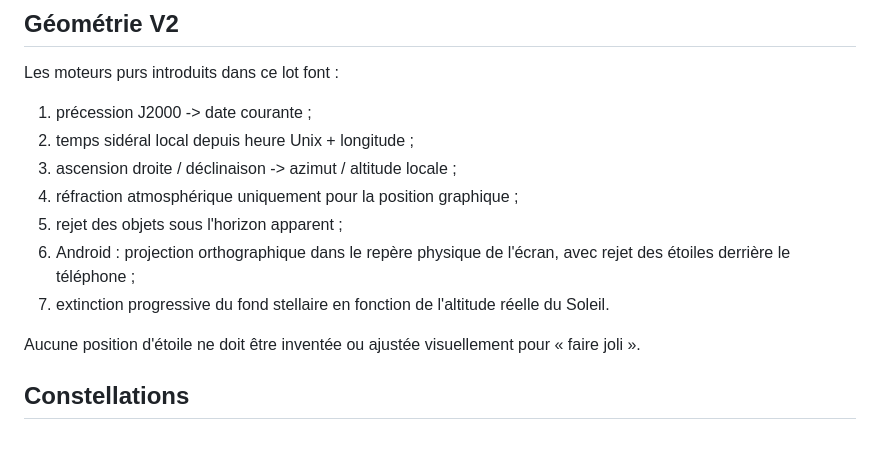
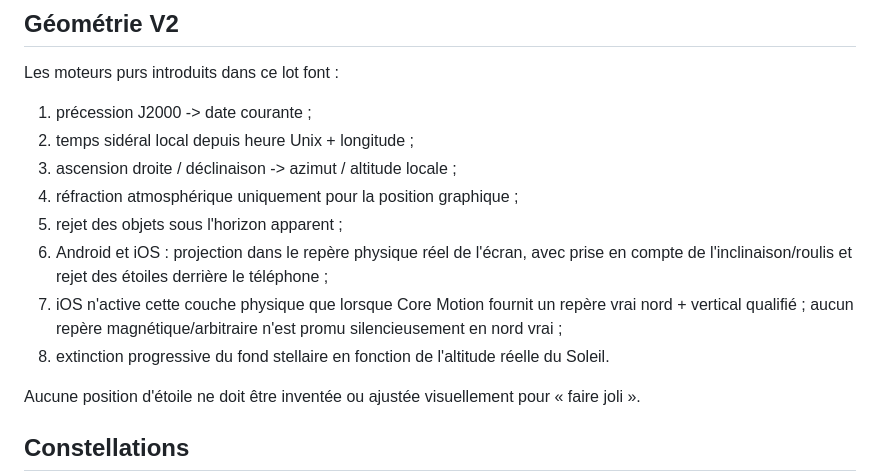
Before and after one commit to amaurygiboudot-arch/Pointage-travail, a Markdown page: docs/CELESTIAL_REAL_SKY_BACKGROUND_V2.md, the part around the change. GitHub-like rendering; blank space fills up the shorter version.

Commit message:
docs(celeste): require physical star projection on Android and iOS

```diff
--- a/docs/CELESTIAL_REAL_SKY_BACKGROUND_V2.md
+++ b/docs/CELESTIAL_REAL_SKY_BACKGROUND_V2.md
@@ -51,8 +51,9 @@ Les moteurs purs introduits dans ce lot font :
 3. ascension droite / déclinaison -> azimut / altitude locale ;
 4. réfraction atmosphérique uniquement pour la position graphique ;
 5. rejet des objets sous l'horizon apparent ;
-6. Android : projection orthographique dans le repère physique de l'écran, avec rejet des étoiles derrière le téléphone ;
-7. extinction progressive du fond stellaire en fonction de l'altitude réelle du Soleil.
+6. Android et iOS : projection dans le repère physique réel de l'écran, avec prise en compte de l'inclinaison/roulis et rejet des étoiles derrière le téléphone ;
+7. iOS n'active cette couche physique que lorsque Core Motion fournit un repère vrai nord + vertical qualifié ; aucun repère magnétique/arbitraire n'est promu silencieusement en nord vrai ;
+8. extinction progressive du fond stellaire en fonction de l'altitude réelle du Soleil.
 
 Aucune position d'étoile ne doit être inventée ou ajustée visuellement pour « faire joli ».
 
```
